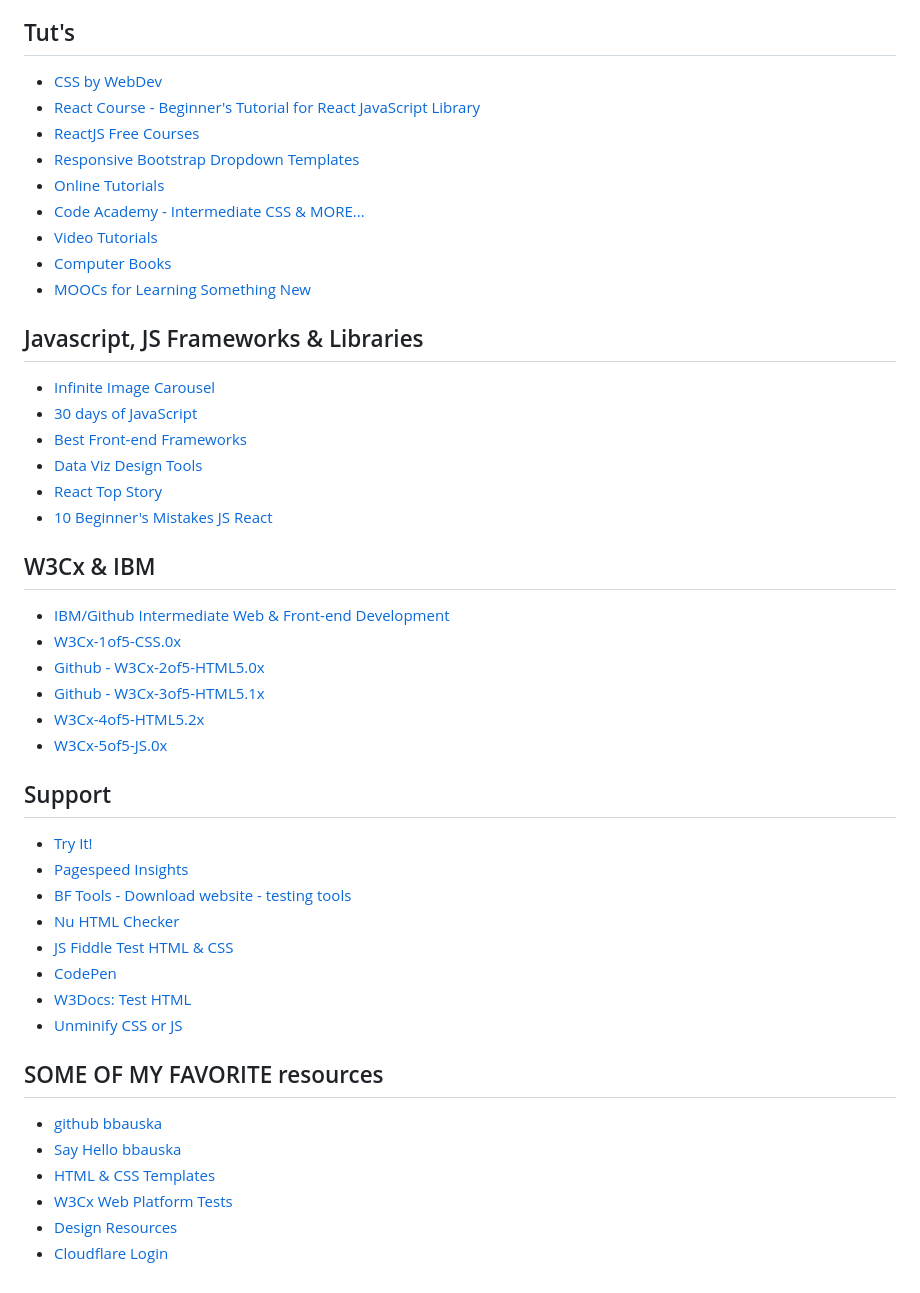
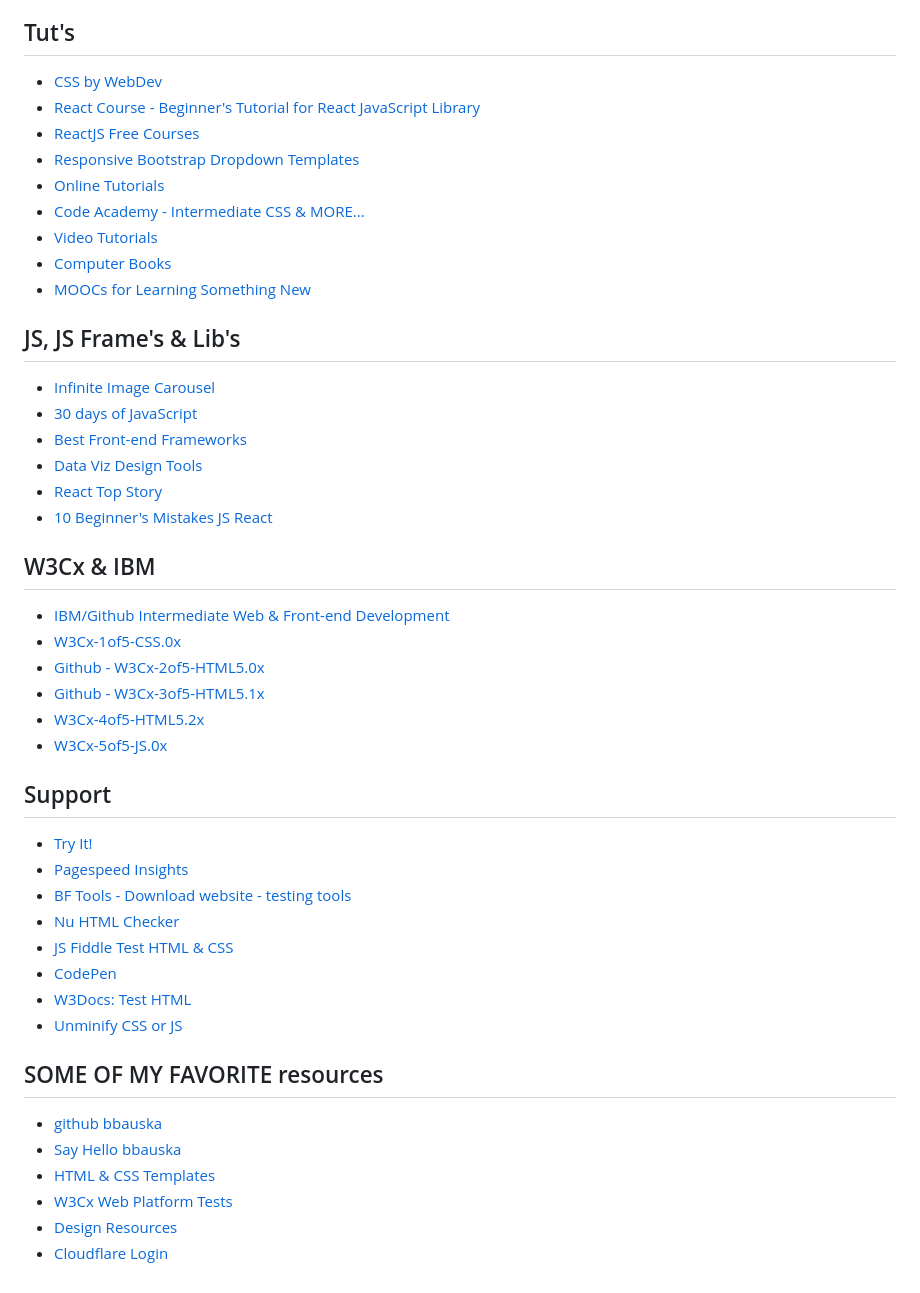
Before and after one commit to bbauska/cellardoor, a Markdown page: README.md, the part around one of its changes. Rendered like a GitHub page.

```diff
--- a/README.md
+++ b/README.md
@@ -149,59 +168,90 @@ cellardoor: Complete list of 'todos', libraries & frameworks
 ## Tut's
 
 <ul>
-  <li><a href="https://https://web.dev/learn/css" target="_blank" rel="noopener noreferrer">CSS by WebDev</a></li>
-  <li><a href="https://www.youtube.com/watch?v=bMknfKXIFA8" target="_blank" rel="noopener noreferrer">React Course - Beginner's Tutorial for React JavaScript Library</a></li>
-  <li><a href="https://legacy.reactjs.org/community/courses.html" target="_blank" rel="noopener noreferrer">ReactJS Free Courses</a></li>
-  <li><a href="https://freefrontend.com/bootstrap-dropdowns/" target="_blank" rel="noopener noreferrer">Responsive Bootstrap Dropdown Templates</a></li>
+  <li><a href="https://https://web.dev/learn/css" target="_blank" rel="noopener noreferrer">
+    CSS by WebDev</a></li>
+  <li><a href="https://www.youtube.com/watch?v=bMknfKXIFA8" target="_blank" rel="noopener noreferrer">
+    React Course - Beginner's Tutorial for React JavaScript Library</a></li>
+  <li><a href="https://legacy.reactjs.org/community/courses.html" target="_blank" rel="noopener noreferrer">
+    ReactJS Free Courses</a></li>
+  <li><a href="https://freefrontend.com/bootstrap-dropdowns/" target="_blank" rel="noopener noreferrer">
+    Responsive Bootstrap Dropdown Templates</a></li>
   <li><a href="#tutorials">Online Tutorials</a></li>
-  <li><a href="https://www.codeacademy.com/learn" target="_blank" rel="noopener noreferrer">Code Academy - Intermediate CSS &amp; MORE...</a></li>
+  <li><a href="https://www.codeacademy.com/learn" target="_blank" rel="noopener noreferrer">
+    Code Academy - Intermediate CSS &amp; MORE...</a></li>
   <li><a href="#video-tutorials">Video Tutorials</a></li>
   <li><a href="#computer-books">Computer Books</a></li>
   <li><a href="#moocs">MOOCs for Learning Something New</a></li>
 </ul>
 
-## Javascript, JS Frameworks &amp; Libraries
+## JS, JS Frame's &amp; Lib's
 
 <ul>
-  <li><a href="https://www.ecosia.org/videos?q=html%2Fcss%2Fjavascript%20carousel%20unlimited%20images" target="_blank" rel="noopener noreferrer">Infinite Image Carousel</a></li>
-  <li><a href="https://github.com/Asabeneh/30-Days-Of-JavaScript" target="_blank" rel="noopener noreferrer">30 days of JavaScript</a></li>
-  <li><a href="https://technostacks.com/blog/best-frontend-frameworks/" target="_blank" rel="noopener noreferrer">Best Front-end Frameworks</a></li>
-  <li><a href="https://www.creativebloq.com/design-tools/data-visualization-712402" target="_blank" rel="noopener noreferrer">Data Viz Design Tools</a></li>
-  <li><a href="https://hackernoon.com/tagged/react-top-story" target="_blank" rel="noopener noreferrer">React Top Story</a></li>
-  <li><a href="https://gokhale.me/10-beginner-mistakes-react-developers-do" target="_blank" rel="noopener noreferrer">10 Beginner's Mistakes JS React</a></li>
+  <li><a href="https://www.ecosia.org/videos?q=html%2Fcss%2Fjavascript%20carousel%20unlimited%20images" target="_blank" rel="noopener noreferrer">
+    Infinite Image Carousel</a></li>
+  <li><a href="https://github.com/Asabeneh/30-Days-Of-JavaScript" target="_blank" rel="noopener noreferrer">
+    30 days of JavaScript</a></li>
+  <li><a href="https://technostacks.com/blog/best-frontend-frameworks/" target="_blank" rel="noopener noreferrer">
+    Best Front-end Frameworks</a></li>
+  <li><a href="https://www.creativebloq.com/design-tools/data-visualization-712402" target="_blank" rel="noopener noreferrer">
+    Data Viz Design Tools</a></li>
+  <li><a href="https://hackernoon.com/tagged/react-top-story" target="_blank" rel="noopener noreferrer">
+    React Top Story</a></li>
+  <li><a href="https://gokhale.me/10-beginner-mistakes-react-developers-do" target="_blank" rel="noopener noreferrer">
+    10 Beginner's Mistakes JS React</a></li>
 </ul>
 
 ## W3Cx &amp; IBM
 
 <ul>
-  <li><a href="https://github.com/bbauska/ibm-intermediate-web-dev/blob/main/index.html" target="_blank" rel="noopener noreferrer">IBM/Github Intermediate Web &amp; Front-end Development</a></li>
-  <li><a href="https://w3cx-1of5.bauska.org/" target="_blank" rel="noopener noreferrer">W3Cx-1of5-CSS.0x</a></li>
-  <li><a href="https://github.com/bbauska/W3Cx-2of5" target="_blank" rel="noopener noreferrer">Github - W3Cx-2of5-HTML5.0x</a></li>
-  <li><a href="https://github.com/bbauska/W3Cx-3of5" target="_blank" rel="noopener noreferrer">Github - W3Cx-3of5-HTML5.1x</a></li>
-  <li><a href="https://w3cx-4of5.bauska.org/" target="_blank" rel="noopener noreferrer">W3Cx-4of5-HTML5.2x</a></li>
-  <li><a href="https://w3cx-5of5.bauska.org/" target="_blank" rel="noopener noreferrer">W3Cx-5of5-JS.0x</a></li>
+  <li><a href="https://github.com/bbauska/ibm-intermediate-web-dev/blob/main/index.html" target="_blank" rel="noopener noreferrer">
+    IBM/Github Intermediate Web &amp; Front-end Development</a></li>
+  <li><a href="https://w3cx-1of5.bauska.org/" target="_blank" rel="noopener noreferrer">
+    W3Cx-1of5-CSS.0x</a></li>
+  <li><a href="https://github.com/bbauska/W3Cx-2of5" target="_blank" rel="noopener noreferrer">
+    Github - W3Cx-2of5-HTML5.0x</a></li>
+  <li><a href="https://github.com/bbauska/W3Cx-3of5" target="_blank" rel="noopener noreferrer">
+    Github - W3Cx-3of5-HTML5.1x</a></li>
+  <li><a href="https://w3cx-4of5.bauska.org/" target="_blank" rel="noopener noreferrer">
+    W3Cx-4of5-HTML5.2x</a></li>
+  <li><a href="https://w3cx-5of5.bauska.org/" target="_blank" rel="noopener noreferrer">
+    W3Cx-5of5-JS.0x</a></li>
 </ul>
 
 ## Support
 
 <ul>
-  <li><a href="https://www.w3schools.com/tryit/tryit.asp?filename=tryhtml_hello" target="_blank" rel="noopener noreferrer">Try It!</a></li>
-  <li><a href="https://pagespeed.web.dev/analysis/https-cellardoor-bauska-org/je5p0c4qz2?form_factor=desktop" target="_blank" rel="noopener noreferrer">Pagespeed Insights</a></li>
-  <li><a href="https://bfotool.com/website-download-online" target="_blank" rel="noopener noreferrer">BF Tools - Download website - testing tools</a></li>
-  <li><a href="https://validator.w3.org/nu/" target="_blank" rel="noopener noreferrer">Nu HTML Checker</a></li>
-  <li><a href="https://jsfiddle.net/brianbauska/5juwcvza/8/" target="_blank" rel="noopener noreferrer">JS Fiddle Test HTML &amp; CSS</a></li>
-  <li><a href="https://codepen.io/alas/pen/mwaddv" target="_blank" rel="noopener noreferrer">CodePen</a></li>
-  <li><a href="https://www.w3docs.com/tools/code-editor/10181" target="_blank" rel="noopener noreferrer">W3Docs: Test HTML</a></li>
-  <li><a href="https://www.unminify.com" target="_blank" rel="noopener noreferrer">Unminify CSS or JS</a></li>
+  <li><a href="https://www.w3schools.com/tryit/tryit.asp?filename=tryhtml_hello" target="_blank" rel="noopener noreferrer">
+    Try It!</a></li>
+  <li><a href="https://pagespeed.web.dev/analysis/https-cellardoor-bauska-org/je5p0c4qz2?form_factor=desktop" target="_blank" rel="noopener noreferrer">
+    Pagespeed Insights</a></li>
+  <li><a href="https://bfotool.com/website-download-online" target="_blank" rel="noopener noreferrer">
+    BF Tools - Download website - testing tools</a></li>
+  <li><a href="https://validator.w3.org/nu/" target="_blank" rel="noopener noreferrer">
+    Nu HTML Checker</a></li>
+  <li><a href="https://jsfiddle.net/brianbauska/5juwcvza/8/" target="_blank" rel="noopener noreferrer">
+    JS Fiddle Test HTML &amp; CSS</a></li>
+  <li><a href="https://codepen.io/alas/pen/mwaddv" target="_blank" rel="noopener noreferrer">
+    CodePen</a></li>
+  <li><a href="https://www.w3docs.com/tools/code-editor/10181" target="_blank" rel="noopener noreferrer">
+    W3Docs: Test HTML</a></li>
+  <li><a href="https://www.unminify.com" target="_blank" rel="noopener noreferrer">
+    Unminify CSS or JS</a></li>
 </ul>
 
 ## SOME OF MY FAVORITE resources
 
 <ul>
-  <li><a href="https://github.com/bbauska/bbauska" target="_blank" rel="noopener noreferrer">github bbauska</a></li>
-  <li><a href="https://github.com/bbauska/sayhello" target="_blank" rel="noopener noreferrer">Say Hello bbauska</a></li>
-  <li><a href="https://www.supermonitoring.com/blog/free-html-and-css-templates/" target="_blank" rel="noopener noreferrer">HTML &amp; CSS Templates</a></li>
-  <li><a href="http://web-platform-tests.org/" target="_blank" rel="noopener noreferrer">W3Cx Web Platform Tests</a></li>
-  <li><a href="https://github.com/bbauska/design-resources-for-developers" target="_blank" rel="noopener noreferrer">Design Resources</a></li>
-  <li><a href="https://dash.cloudflare.com/3acee6f6f58909a84295ef00f79e3361" target="_blank" rel="noopener noreferrer">Cloudflare Login</a></li>
+  <li><a href="https://github.com/bbauska/bbauska" target="_blank" rel="noopener noreferrer">
+    github bbauska</a></li>
+  <li><a href="https://github.com/bbauska/sayhello" target="_blank" rel="noopener noreferrer">
+    Say Hello bbauska</a></li>
+  <li><a href="https://www.supermonitoring.com/blog/free-html-and-css-templates/" target="_blank" rel="noopener noreferrer">
+    HTML &amp; CSS Templates</a></li>
+  <li><a href="http://web-platform-tests.org/" target="_blank" rel="noopener noreferrer">
+    W3Cx Web Platform Tests</a></li>
+  <li><a href="https://github.com/bbauska/design-resources-for-developers" target="_blank" rel="noopener noreferrer">
+    Design Resources</a></li>
+  <li><a href="https://dash.cloudflare.com/3acee6f6f58909a84295ef00f79e3361" target="_blank" rel="noopener noreferrer">
+    Cloudflare Login</a></li>
 </ul>
```
Also changed, not shown: other parts of README.md (+40 -21 lines).
